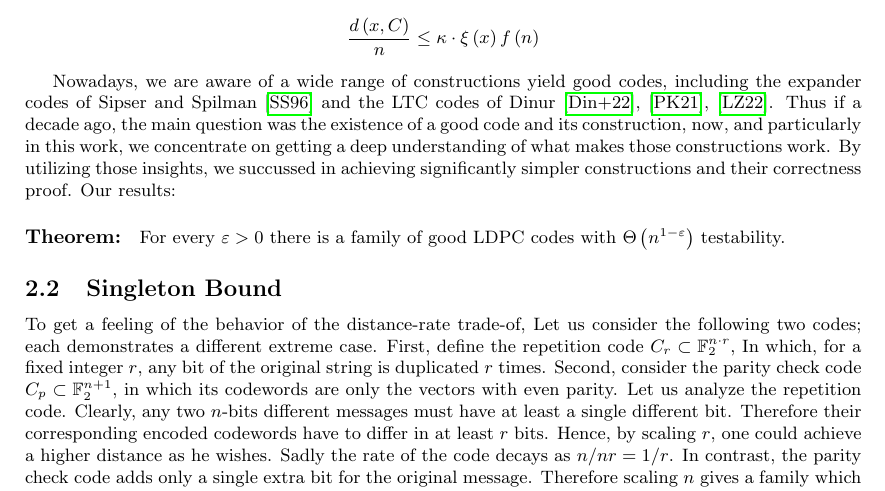
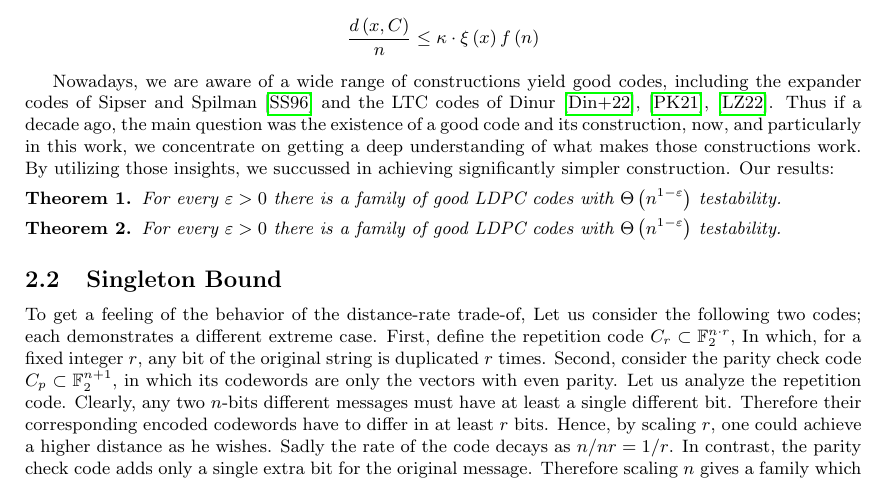
Before and after one commit to dudupo/Academic, a LaTeX paper (projects/NLTES_project/ltc_ldpc/ldpc_ltc.tex, which reads projects/NLTES_project/ltc_ldpc/backgroud.tex): part of page 2 of 11, cut so that both start at the same text. Compiled offline with pdfLaTeX.

Commit message:
compiling -Sat Feb  4 02:19:21 PM IST 2023

```diff
--- a/projects/NLTES_project/ltc_ldpc/backgroud.tex
+++ b/projects/NLTES_project/ltc_ldpc/backgroud.tex
@@ -20,11 +20,7 @@
     \end{split}
   \end{equation*}
 
-
-
-  Nowadays, we are aware of a wide range of constructions yield good codes, including the expander codes of Sipser and Spilman \cite{ExpanderCodes} and the LTC codes of Dinur \cite{Dinur}, \cite{Pavel}, \cite{leverrier2022quantum}. Thus if a decade ago, the main question was the existence of a good code and its construction, now, and particularly in this work, we concentrate on getting a deep understanding of what makes those constructions work. By utilizing those insights, we succussed in achieving significantly simpler constructions and their correctness proof. Our results:
-
-  \paragraph{Theorem:} For every $\varepsilon > 0 $ there is a family of good LDPC codes with $\Theta\left( n^{1-\varepsilon} \right)$ testability.
+  \input{contribution.tex}
 
   \subsection{Singleton Bound}
   To get a feeling of the behavior of the distance-rate trade-of, Let us consider the following two codes; each demonstrates a different extreme case. First, define the repetition code $C_{r} \subset \mathbb{F}_{2}^{n \cdot r}$, In which, for a fixed integer $r$, any bit of the original string is duplicated $r$ times. Second, consider the parity check code $C_{p} \subset \mathbb{F}_{2}^{n+1}$, in which its codewords are only the vectors with even parity. Let us analyze the repetition code. Clearly, any two $n$-bits different messages must have at least a single different bit. Therefore their corresponding encoded codewords have to differ in at least $r$ bits. Hence, by scaling $r$, one could achieve a higher distance as he wishes. Sadly the rate of the code decays as $n/nr = 1/r$. In contrast, the parity check code adds only a single extra bit for the original message. Therefore scaling $n$ gives a family which has a rate attends to $\rho \rightarrow 1$. However, flipping any two different bits of a valid codeword is conversing the parity and, as a result, leads to another valid codeword.
```
Also changed, not shown: projects/pdfs/ldpc_ltc.pdf.
